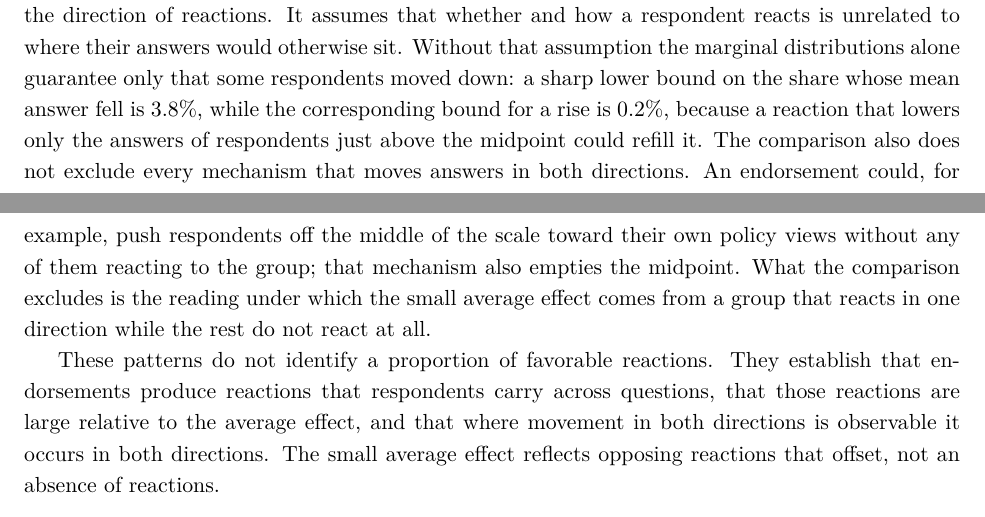
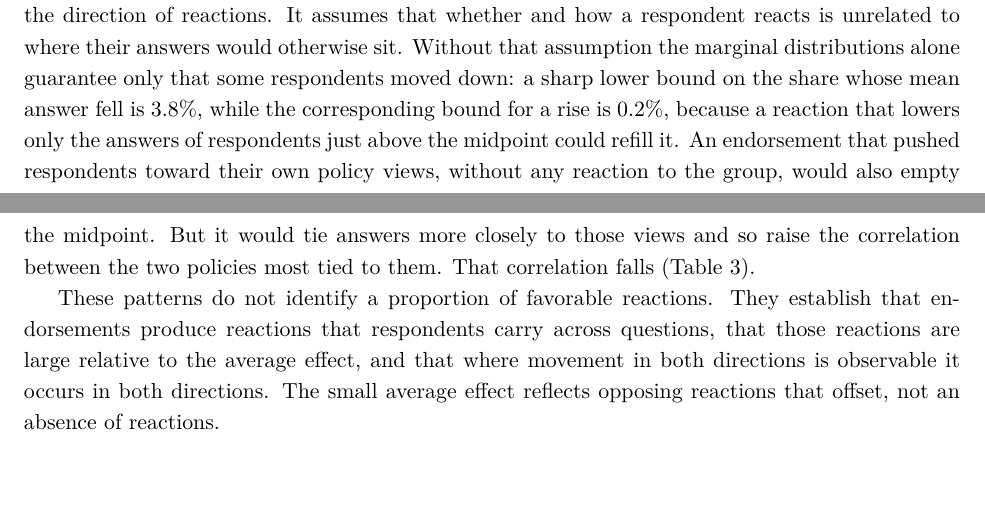
Before and after one commit to finite-sample/endorsement, a LaTeX paper (ms/endorsement.tex): two parts of pages 6 and 7 of 14, joined at a grey line, cut so that both start at the same text, the shorter picture padded with empty space. Compiled offline with XeLaTeX.

Commit message:
Answer the own-views alternative with the falling FCR-Durand correlation
Co-Authored-By: Claude Opus 5.5 <noreply@anthropic.com>

```diff
--- a/ms/endorsement.tex
+++ b/ms/endorsement.tex
@@ -143,7 +143,7 @@ The most direct alternative to offsetting reactions is a minority that reacts st
 \tablenote{Changes from the control arm. The first row is the observed endorsed arm, with 95\% percentile bootstrap intervals resampling respondents within arms. Other rows are simulated endorsed arms built by resampling control respondents to the size of the endorsed arm. A reacting respondent moves each answer one step (0.25) down if opposed or up if favorable, with the probability shown as answers moved, truncated at the ends of the scale. The opposed share is set so the expected average effect equals the observed one. Simulated rows report the mean and the 2.5th and 97.5th percentiles over 500 simulated samples. Spread is the variance of a respondent's mean answer. Midpoint is the share of respondents whose answers average 0.5; one below and one above are the shares averaging 0.4375 and 0.5625.}
 \end{table}
 
-This comparison holds the counterfactual fixed at the observed control arm and varies only the direction of reactions. It assumes that whether and how a respondent reacts is unrelated to where their answers would otherwise sit. Without that assumption the marginal distributions alone guarantee only that some respondents moved down: a sharp lower bound on the share whose mean answer fell is \MeanFallBound{}, while the corresponding bound for a rise is \MeanRiseBound{}, because a reaction that lowers only the answers of respondents just above the midpoint could refill it. The comparison also does not exclude every mechanism that moves answers in both directions. An endorsement could, for example, push respondents off the middle of the scale toward their own policy views without any of them reacting to the group; that mechanism also empties the midpoint. What the comparison excludes is the reading under which the small average effect comes from a group that reacts in one direction while the rest do not react at all.
+This comparison holds the counterfactual fixed at the observed control arm and varies only the direction of reactions. It assumes that whether and how a respondent reacts is unrelated to where their answers would otherwise sit. Without that assumption the marginal distributions alone guarantee only that some respondents moved down: a sharp lower bound on the share whose mean answer fell is \MeanFallBound{}, while the corresponding bound for a rise is \MeanRiseBound{}, because a reaction that lowers only the answers of respondents just above the midpoint could refill it. An endorsement that pushed respondents toward their own policy views, without any reaction to the group, would also empty the midpoint. But it would tie answers more closely to those views and so raise the correlation between the two policies most tied to them. That correlation falls (\cref{tab:within_correlation}).
 
 These patterns do not identify a proportion of favorable reactions. They establish that endorsements produce reactions that respondents carry across questions, that those reactions are large relative to the average effect, and that where movement in both directions is observable it occurs in both directions. The small average effect reflects opposing reactions that offset, not an absence of reactions.
 
```
Also changed, not shown: figs/sensitivity.pdf, ms/endorsement.pdf.
